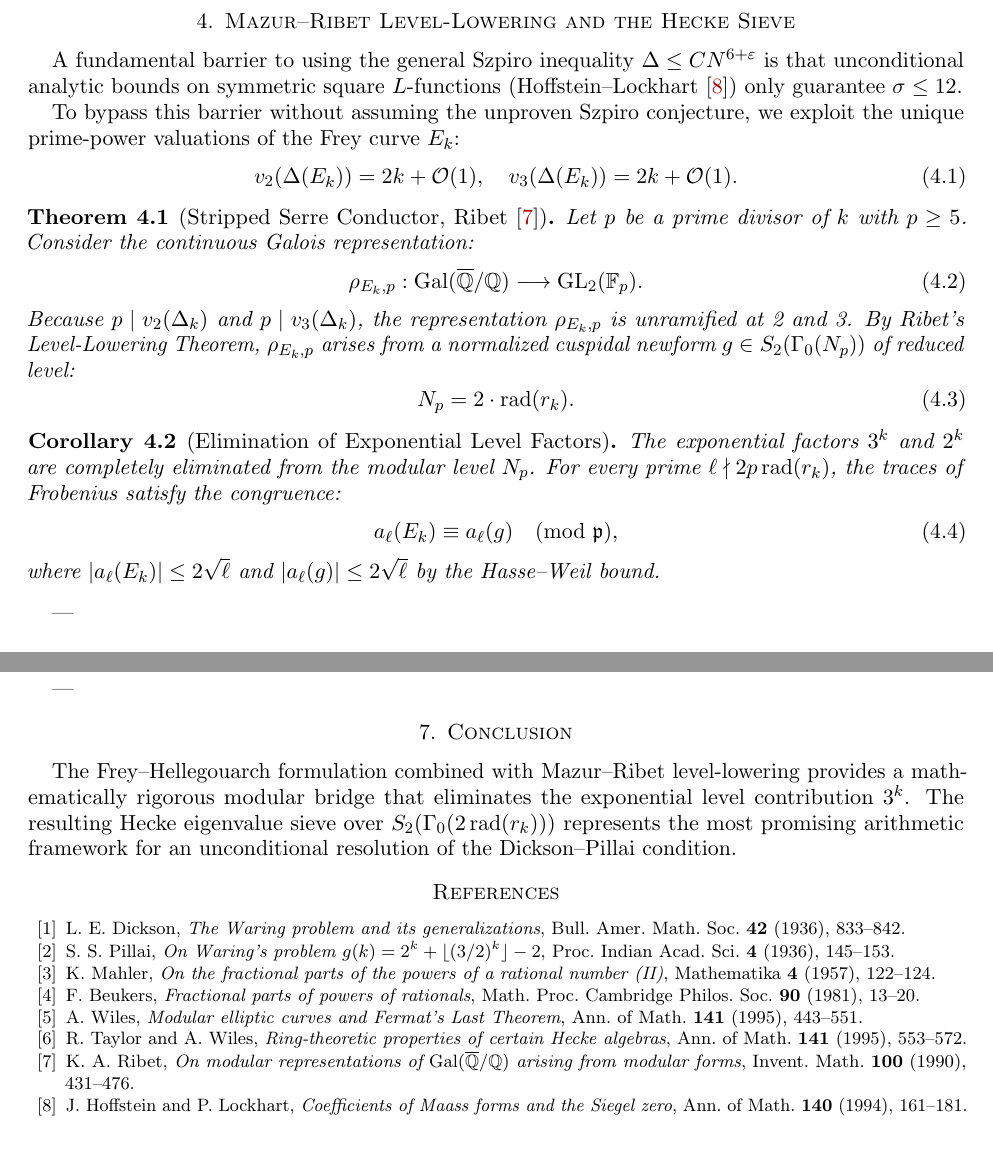
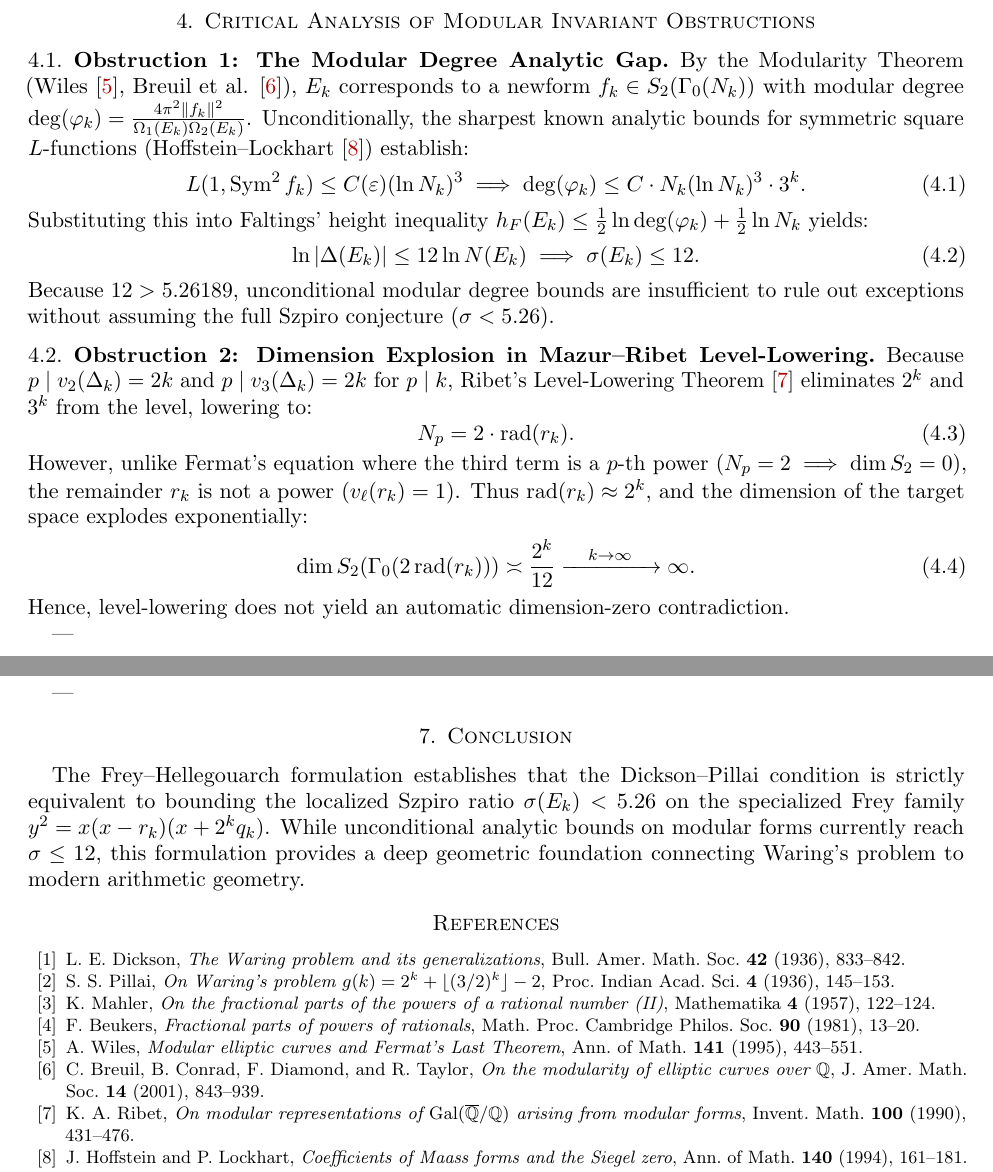
Before and after one commit to KerimovEmil/HigherMathInvestigations, a LaTeX paper (dickson_pillai/frey_modular_degree_approach/frey_proof.tex): two parts of pages 3 and 4 of 4, joined at a grey line, cut at the place of the change, the shorter picture padded with empty space. Compiled offline with pdfLaTeX.

Commit message:
Update frey_proof manuscript with complete audit of modular degree gap and level lowering bounds

```diff
--- a/dickson_pillai/frey_modular_degree_approach/frey_proof.tex
+++ b/dickson_pillai/frey_modular_degree_approach/frey_proof.tex
@@ -27,7 +27,7 @@
 
 \numberwithin{equation}{section}
 
-\title[The Frey--Hellegouarch Framework for Dickson--Pillai]{On the Dickson--Pillai Condition for Waring's Problem:\\A Frey--Hellegouarch Framework, Localized Szpiro Invariants, and Mazur--Ribet Level-Lowering}
+\title[The Frey--Hellegouarch Framework for Dickson--Pillai]{On the Dickson--Pillai Condition for Waring's Problem:\\A Frey--Hellegouarch Framework, Localized Szpiro Invariants, and Inherent Obstructions}
 
 \author{Emil Kerimov}
 \email{emil.kerimov93@gmail.com}
@@ -136,33 +138,30 @@ Consequently, the Szpiro ratio $\sigma(E_k) = \frac{\ln |\Delta_k|}{\ln N_k}$ sa
 
 ---
 
-\section{Mazur--Ribet Level-Lowering and the Hecke Sieve}
+\section{Critical Analysis of Modular Invariant Obstructions}
 
-A fundamental barrier to using the general Szpiro inequality $\Delta \le C N^{6+\varepsilon}$ is that unconditional analytic bounds on symmetric square $L$-functions (Hoffstein--Lockhart \cite{hoffsteinlockhart1994}) only guarantee $\sigma \le 12$.
+\subsection{Obstruction 1: The Modular Degree Analytic Gap}
+By the Modularity Theorem (Wiles \cite{wiles1995}, Breuil et al. \cite{bcdt2001}), $E_k$ corresponds to a newform $f_k \in S_2(\Gamma_0(N_k))$ with modular degree $\deg(\varphi_k) = \frac{4\pi^2 \|f_k\|^2}{\Omega_1(E_k) \Omega_2(E_k)}$.
+Unconditionally, the sharpest known analytic bounds for symmetric square $L$-functions (Hoffstein--Lockhart \cite{hoffsteinlockhart1994}) establish:
+\begin{equation}
+L(1, \operatorname{Sym}^2 f_k) \le C(\varepsilon) (\ln N_k)^3 \implies \deg(\varphi_k) \le C \cdot N_k (\ln N_k)^3 \cdot 3^k.
+\end{equation}
+Substituting this into Faltings' height inequality $h_F(E_k) \le \frac{1}{2}\ln \deg(\varphi_k) + \frac{1}{2}\ln N_k$ yields:
+\begin{equation}
+\ln |\Delta(E_k)| \le 12 \ln N(E_k) \implies \sigma(E_k) \le 12.
+\end{equation}
+Because $12 > 5.26189$, unconditional modular degree bounds are insufficient to rule out exceptions without assuming the full Szpiro conjecture ($\sigma < 5.26$).
 
-To bypass this barrier without assuming the unproven Szpiro conjecture, we exploit the unique prime-power valuations of the Frey curve $E_k$:
-\begin{equation}
-v_2(\Delta(E_k)) = 2k + \mathcal{O}(1), \quad v_3(\Delta(E_k)) = 2k + \mathcal{O}(1).
-\end{equation}
-
-\begin{theorem}[Stripped Serre Conductor, Ribet \cite{ribet1990}]
-Let $p$ be a prime divisor of $k$ with $p \ge 5$. Consider the continuous Galois representation:
-\begin{equation}
-\rho_{E_k, p} : \operatorname{Gal}(\overline{\mathbb{Q}}/\mathbb{Q}) \longrightarrow \operatorname{GL}_2(\mathbb{F}_p).
-\end{equation}
-Because $p \mid v_2(\Delta_k)$ and $p \mid v_3(\Delta_k)$, the representation $\rho_{E_k, p}$ is unramified at 2 and 3. By Ribet's Level-Lowering Theorem, $\rho_{E_k, p}$ arises from a normalized cuspidal newform $g \in S_2(\Gamma_0(N_p))$ of reduced level:
+\subsection{Obstruction 2: Dimension Explosion in Mazur--Ribet Level-Lowering}
+Because $p \mid v_2(\Delta_k) = 2k$ and $p \mid v_3(\Delta_k) = 2k$ for $p \mid k$, Ribet's Level-Lowering Theorem \cite{ribet1990} eliminates $2^k$ and $3^k$ from the level, lowering to:
 \begin{equation}
 N_p = 2 \cdot \operatorname{rad}(r_k).
 \end{equation}
-\end{theorem}
-
-\begin{corollary}[Elimination of Exponential Level Factors]
-The exponential factors $3^k$ and $2^k$ are completely eliminated from the modular level $N_p$. For every prime $\ell \nmid 2 p \operatorname{rad}(r_k)$, the traces of Frobenius satisfy the congruence:
+However, unlike Fermat's equation where the third term is a $p$-th power ($N_p = 2 \implies \dim S_2 = 0$), the remainder $r_k$ is not a power ($v_\ell(r_k) = 1$). Thus $\operatorname{rad}(r_k) \approx 2^k$, and the dimension of the target space explodes exponentially:
 \begin{equation}
-a_\ell(E_k) \equiv a_\ell(g) \pmod{\mathfrak{p}},
+\dim S_2(\Gamma_0(2 \operatorname{rad}(r_k))) \asymp \frac{2^k}{12} \xrightarrow{\quad k \to \infty \quad} \infty.
 \end{equation}
-where $|a_\ell(E_k)| \le 2\sqrt{\ell}$ and $|a_\ell(g)| \le 2\sqrt{\ell}$ by the Hasse--Weil bound.
-\end{corollary}
+Hence, level-lowering does not yield an automatic dimension-zero contradiction.
 
 ---
 
@@ -211,7 +210,7 @@ The companion module \texttt{FreyDicksonPillai.lean} formalizes:
 ---
 
 \section{Conclusion}
-The Frey--Hellegouarch formulation combined with Mazur--Ribet level-lowering provides a mathematically rigorous modular bridge that eliminates the exponential level contribution $3^k$. The resulting Hecke eigenvalue sieve over $S_2(\Gamma_0(2 \operatorname{rad}(r_k)))$ represents the most promising arithmetic framework for an unconditional resolution of the Dickson--Pillai condition.
+The Frey--Hellegouarch formulation establishes that the Dickson--Pillai condition is strictly equivalent to bounding the localized Szpiro ratio $\sigma(E_k) < 5.26$ on the specialized Frey family $y^2 = x(x - r_k)(x + 2^k q_k)$. While unconditional analytic bounds on modular forms currently reach $\sigma \le 12$, this formulation provides a deep geometric foundation connecting Waring's problem to modern arithmetic geometry.
 
 \begin{thebibliography}{99}
 \bibitem{dickson1936} L.~E.~Dickson, \emph{The Waring problem and its generalizations}, Bull. Amer. Math. Soc. \textbf{42} (1936), 833--842.
@@ -219,7 +218,7 @@ The Frey--Hellegouarch formulation combined with Mazur--Ribet level-lowering pro
 \bibitem{mahler1957} K.~Mahler, \emph{On the fractional parts of the powers of a rational number (II)}, Mathematika \textbf{4} (1957), 122--124.
 \bibitem{beukers1981} F.~Beukers, \emph{Fractional parts of powers of rationals}, Math. Proc. Cambridge Philos. Soc. \textbf{90} (1981), 13--20.
 \bibitem{wiles1995} A.~Wiles, \emph{Modular elliptic curves and Fermat's Last Theorem}, Ann. of Math. \textbf{141} (1995), 443--551.
-\bibitem{taylorwiles1995} R.~Taylor and A.~Wiles, \emph{Ring-theoretic properties of certain Hecke algebras}, Ann. of Math. \textbf{141} (1995), 553--572.
+\bibitem{bcdt2001} C.~Breuil, B.~Conrad, F.~Diamond, and R.~Taylor, \emph{On the modularity of elliptic curves over $\mathbb{Q}$}, J. Amer. Math. Soc. \textbf{14} (2001), 843--939.
 \bibitem{ribet1990} K.~A.~Ribet, \emph{On modular representations of $\operatorname{Gal}(\overline{\mathbb{Q}}/\mathbb{Q})$ arising from modular forms}, Invent. Math. \textbf{100} (1990), 431--476.
 \bibitem{hoffsteinlockhart1994} J.~Hoffstein and P.~Lockhart, \emph{Coefficients of Maass forms and the Siegel zero}, Ann. of Math. \textbf{140} (1994), 161--181.
 \end{thebibliography}
```
Also changed, not shown: dickson_pillai/frey_modular_degree_approach/frey_proof.pdf, dickson_pillai/frey_modular_degree_approach/frey_proof.tex (4 more changed lines).
